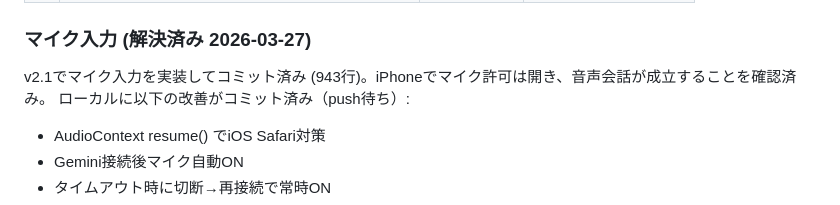
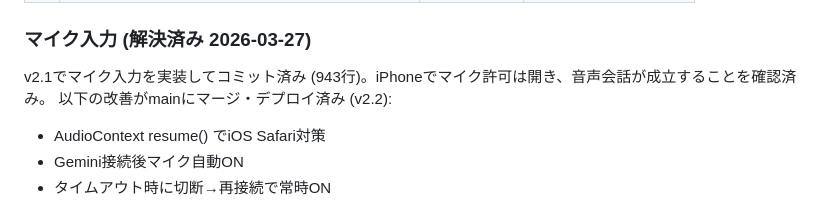
Before and after one commit to ShujiSasaki/kitt-voice, a Markdown page: CLAUDE.md, the part around one of its changes. Rendered like a GitHub page.

```diff
--- a/CLAUDE.md
+++ b/CLAUDE.md
@@ -150,7 +161,7 @@
 
 ### マイク入力 (解決済み 2026-03-27)
 v2.1でマイク入力を実装してコミット済み (943行)。iPhoneでマイク許可は開き、音声会話が成立することを確認済み。
-ローカルに以下の改善がコミット済み（push待ち）:
+以下の改善がmainにマージ・デプロイ済み (v2.2):
 - AudioContext resume() でiOS Safari対策
 - Gemini接続後マイク自動ON
 - タイムアウト時に切断→再接続で常時ON
```
Also changed, not shown: other parts of CLAUDE.md (+13 -2 lines).
